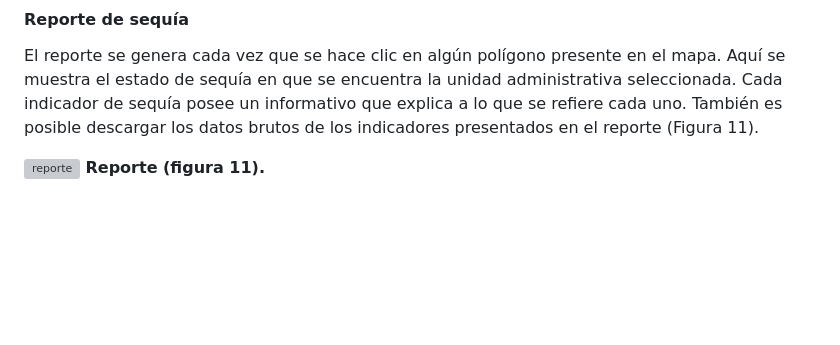
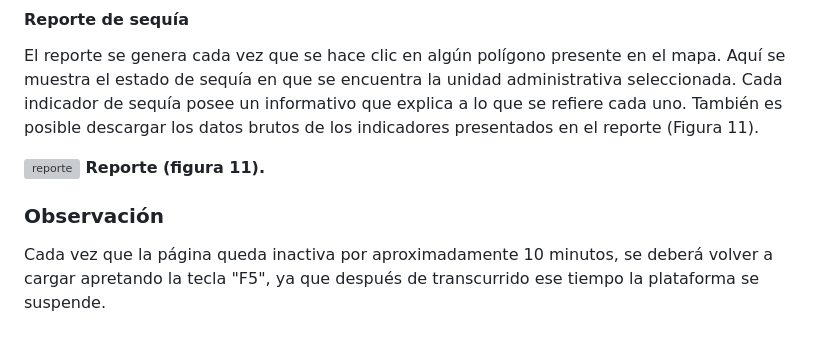
Before and after one commit to ODES-Chile/odes-unidades-shiny-app, a Markdown page: md/ayuda.md, the part around the change. Rendered like a GitHub page; blank space fills up the shorter version; grey boxes are pictures that could not be loaded.

```diff
--- a/md/ayuda.md
+++ b/md/ayuda.md
@@ -56,3 +56,7 @@ El reporte se genera cada vez que se hace clic en algún polígono presente en e
 
 ![reporte](https://github.com/ODES-Chile/odes-unidades-shiny-app/assets/128641014/fb54bc97-8002-4b34-a68f-c5449b6cf8a5)
 **Reporte (figura 11).**
+
+
+### Observación
+Cada vez que la página queda inactiva por aproximadamente 10 minutos, se deberá volver a cargar apretando la tecla "F5", ya que después de transcurrido ese tiempo la plataforma se suspende.
```
